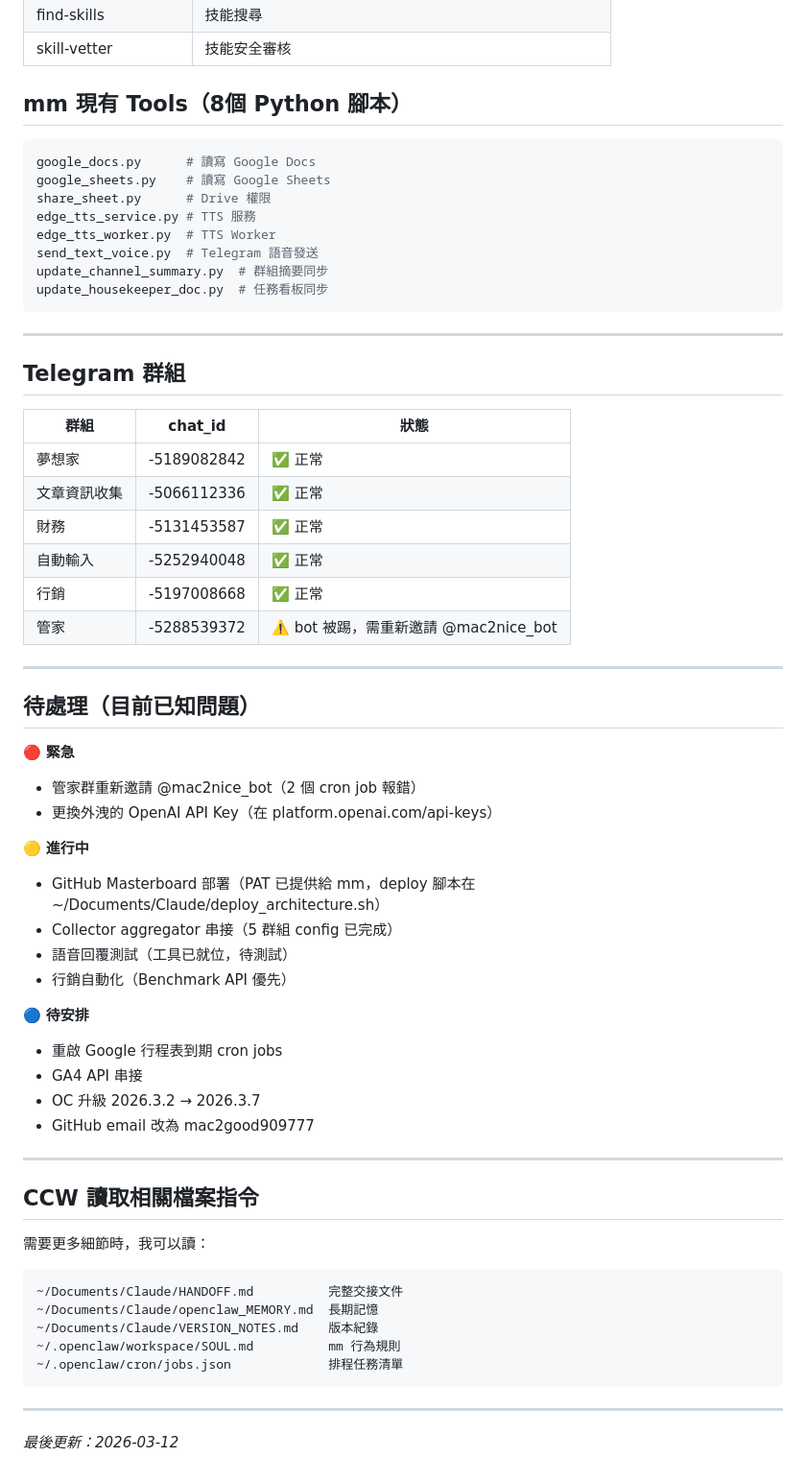
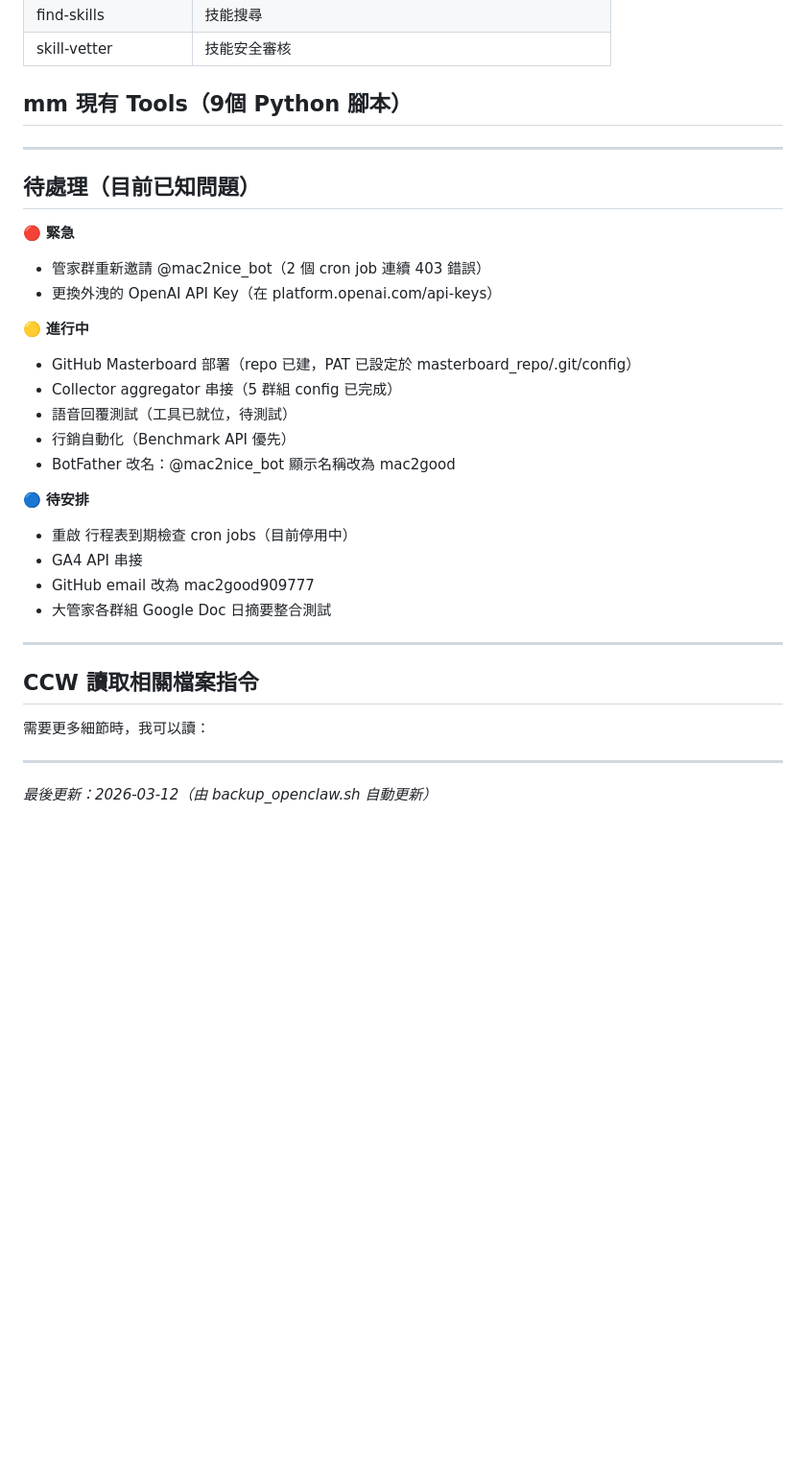
Before and after one commit to mac2good909777-commits/system-architecture, a Markdown page: CCW_CONTEXT.md, the part around one of its changes. Shown at 96% size. GitHub-like rendering; blank space fills up the shorter version.

````diff
--- a/CCW_CONTEXT.md
+++ b/CCW_CONTEXT.md
@@ -76,65 +134,38 @@
 | find-skills | 技能搜尋 |
 | skill-vetter | 技能安全審核 |
 
-## mm 現有 Tools（8個 Python 腳本）
+## mm 現有 Tools（9個 Python 腳本）
 
-```bash
-google_docs.py      # 讀寫 Google Docs
-google_sheets.py    # 讀寫 Google Sheets
-share_sheet.py      # Drive 權限
-edge_tts_service.py # TTS 服務
-edge_tts_worker.py  # TTS Worker
-send_text_voice.py  # Telegram 語音發送
-update_channel_summary.py  # 群組摘要同步
-update_housekeeper_doc.py  # 任務看板同步
-```
 
----
-
-## Telegram 群組
-
-| 群組 | chat_id | 狀態 |
-|------|---------|------|
-| 夢想家 | -5189082842 | ✅ 正常 |
-| 文章資訊收集 | -5066112336 | ✅ 正常 |
-| 財務 | -5131453587 | ✅ 正常 |
-| 自動輸入 | -5252940048 | ✅ 正常 |
-| 行銷 | -5197008668 | ✅ 正常 |
-| 管家 | -5288539372 | ⚠️ bot 被踢，需重新邀請 @mac2nice_bot |
 
 ---
 
 ## 待處理（目前已知問題）
 
 🔴 **緊急**
-- 管家群重新邀請 @mac2nice_bot（2 個 cron job 報錯）
+- 管家群重新邀請 @mac2nice_bot（2 個 cron job 連續 403 錯誤）
 - 更換外洩的 OpenAI API Key（在 platform.openai.com/api-keys）
 
 🟡 **進行中**
-- GitHub Masterboard 部署（PAT 已提供給 mm，deploy 腳本在 ~/Documents/Claude/deploy_architecture.sh）
+- GitHub Masterboard 部署（repo 已建，PAT 已設定於 masterboard_repo/.git/config）
 - Collector aggregator 串接（5 群組 config 已完成）
 - 語音回覆測試（工具已就位，待測試）
 - 行銷自動化（Benchmark API 優先）
+- BotFather 改名：@mac2nice_bot 顯示名稱改為 mac2good
 
 🔵 **待安排**
-- 重啟 Google 行程表到期 cron jobs
+- 重啟 行程表到期檢查 cron jobs（目前停用中）
 - GA4 API 串接
-- OC 升級 2026.3.2 → 2026.3.7
 - GitHub email 改為 mac2good909777
+- 大管家各群組 Google Doc 日摘要整合測試
 
 ---
 
 ## CCW 讀取相關檔案指令
 
 需要更多細節時，我可以讀：
-```
-~/Documents/Claude/HANDOFF.md          完整交接文件
-~/Documents/Claude/openclaw_MEMORY.md  長期記憶
-~/Documents/Claude/VERSION_NOTES.md    版本紀錄
-~/.openclaw/workspace/SOUL.md          mm 行為規則
-~/.openclaw/cron/jobs.json             排程任務清單
-```
+
 
 ---
 
-*最後更新：2026-03-12*
+*最後更新：2026-03-12（由 backup_openclaw.sh 自動更新）*
````
Also changed, not shown: other parts of CCW_CONTEXT.md (+72 -14 lines).
